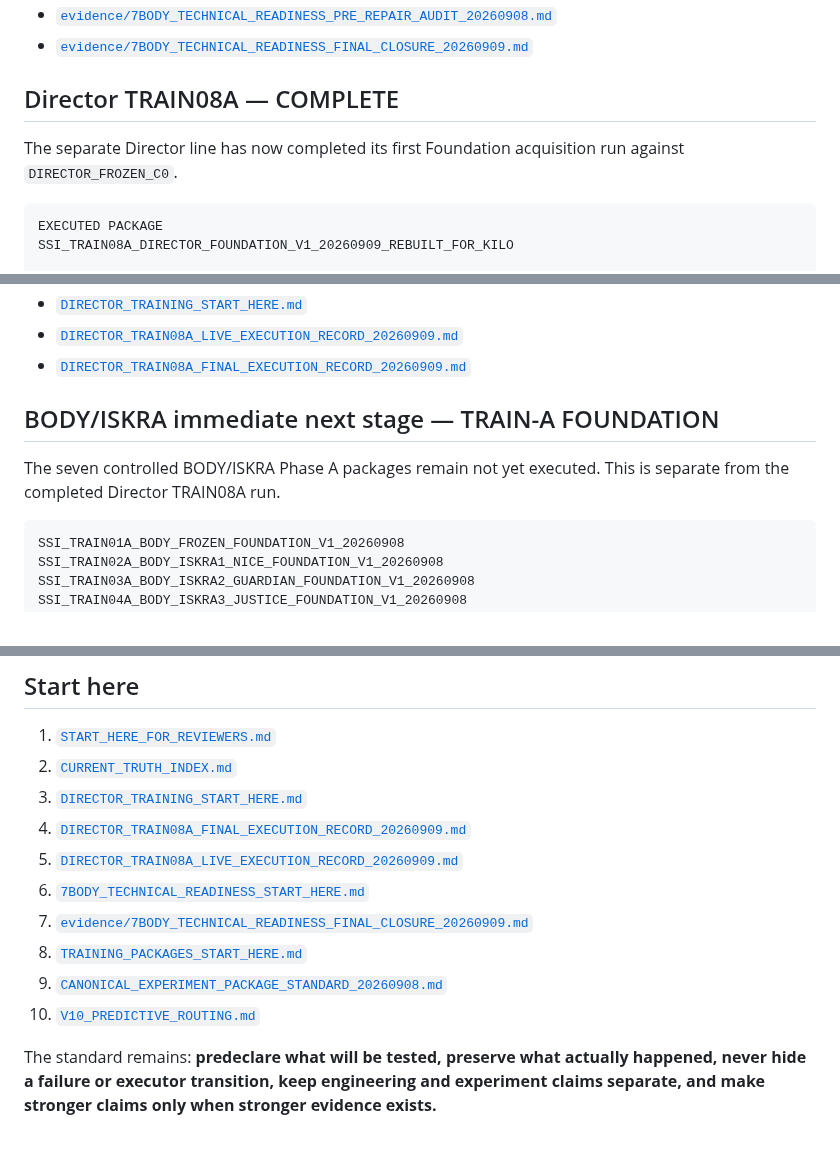
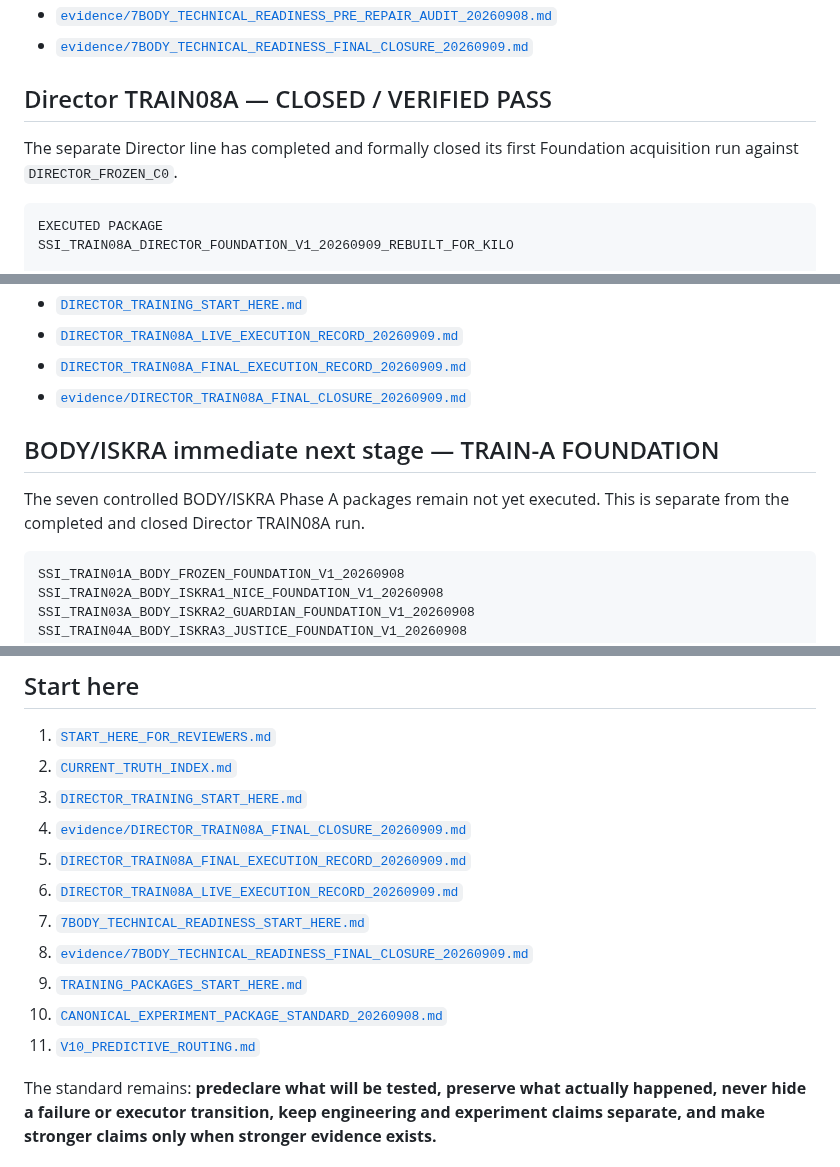
Before and after one commit to jankes72/SSI_V5, a Markdown page: README.md, 3 parts joined by grey strips. Rendered like a GitHub page.

Commit message:
Close Director TRAIN08A and set TRAIN08B as next gate

````diff
--- a/README.md
+++ b/README.md
@@ -142,9 +142,9 @@ References:
 - [`evidence/7BODY_TECHNICAL_READINESS_PRE_REPAIR_AUDIT_20260908.md`](evidence/7BODY_TECHNICAL_READINESS_PRE_REPAIR_AUDIT_20260908.md)
 - [`evidence/7BODY_TECHNICAL_READINESS_FINAL_CLOSURE_20260909.md`](evidence/7BODY_TECHNICAL_READINESS_FINAL_CLOSURE_20260909.md)
 
-## Director TRAIN08A — COMPLETE
+## Director TRAIN08A — CLOSED / VERIFIED PASS
 
-The separate Director line has now completed its first Foundation acquisition run against `DIRECTOR_FROZEN_C0`.
+The separate Director line has completed and formally closed its first Foundation acquisition run against `DIRECTOR_FROZEN_C0`.
 
 ```text
 EXECUTED PACKAGE
@@ -198,10 +201,11 @@ References:
 - [`DIRECTOR_TRAINING_START_HERE.md`](DIRECTOR_TRAINING_START_HERE.md)
 - [`DIRECTOR_TRAIN08A_LIVE_EXECUTION_RECORD_20260909.md`](DIRECTOR_TRAIN08A_LIVE_EXECUTION_RECORD_20260909.md)
 - [`DIRECTOR_TRAIN08A_FINAL_EXECUTION_RECORD_20260909.md`](DIRECTOR_TRAIN08A_FINAL_EXECUTION_RECORD_20260909.md)
+- [`evidence/DIRECTOR_TRAIN08A_FINAL_CLOSURE_20260909.md`](evidence/DIRECTOR_TRAIN08A_FINAL_CLOSURE_20260909.md)
 
 ## BODY/ISKRA immediate next stage — TRAIN-A FOUNDATION
 
-The seven controlled BODY/ISKRA Phase A packages remain not yet executed. This is separate from the completed Director TRAIN08A run.
+The seven controlled BODY/ISKRA Phase A packages remain not yet executed. This is separate from the completed and closed Director TRAIN08A run.
 
 ```text
 SSI_TRAIN01A_BODY_FROZEN_FOUNDATION_V1_20260908
@@ -316,12 +320,13 @@ Public evidence may include sanitized architecture descriptions, declared test p
 1. [`START_HERE_FOR_REVIEWERS.md`](START_HERE_FOR_REVIEWERS.md)
 2. [`CURRENT_TRUTH_INDEX.md`](CURRENT_TRUTH_INDEX.md)
 3. [`DIRECTOR_TRAINING_START_HERE.md`](DIRECTOR_TRAINING_START_HERE.md)
-4. [`DIRECTOR_TRAIN08A_FINAL_EXECUTION_RECORD_20260909.md`](DIRECTOR_TRAIN08A_FINAL_EXECUTION_RECORD_20260909.md)
-5. [`DIRECTOR_TRAIN08A_LIVE_EXECUTION_RECORD_20260909.md`](DIRECTOR_TRAIN08A_LIVE_EXECUTION_RECORD_20260909.md)
-6. [`7BODY_TECHNICAL_READINESS_START_HERE.md`](7BODY_TECHNICAL_READINESS_START_HERE.md)
-7. [`evidence/7BODY_TECHNICAL_READINESS_FINAL_CLOSURE_20260909.md`](evidence/7BODY_TECHNICAL_READINESS_FINAL_CLOSURE_20260909.md)
-8. [`TRAINING_PACKAGES_START_HERE.md`](TRAINING_PACKAGES_START_HERE.md)
-9. [`CANONICAL_EXPERIMENT_PACKAGE_STANDARD_20260908.md`](CANONICAL_EXPERIMENT_PACKAGE_STANDARD_20260908.md)
-10. [`V10_PREDICTIVE_ROUTING.md`](V10_PREDICTIVE_ROUTING.md)
+4. [`evidence/DIRECTOR_TRAIN08A_FINAL_CLOSURE_20260909.md`](evidence/DIRECTOR_TRAIN08A_FINAL_CLOSURE_20260909.md)
+5. [`DIRECTOR_TRAIN08A_FINAL_EXECUTION_RECORD_20260909.md`](DIRECTOR_TRAIN08A_FINAL_EXECUTION_RECORD_20260909.md)
+6. [`DIRECTOR_TRAIN08A_LIVE_EXECUTION_RECORD_20260909.md`](DIRECTOR_TRAIN08A_LIVE_EXECUTION_RECORD_20260909.md)
+7. [`7BODY_TECHNICAL_READINESS_START_HERE.md`](7BODY_TECHNICAL_READINESS_START_HERE.md)
+8. [`evidence/7BODY_TECHNICAL_READINESS_FINAL_CLOSURE_20260909.md`](evidence/7BODY_TECHNICAL_READINESS_FINAL_CLOSURE_20260909.md)
+9. [`TRAINING_PACKAGES_START_HERE.md`](TRAINING_PACKAGES_START_HERE.md)
+10. [`CANONICAL_EXPERIMENT_PACKAGE_STANDARD_20260908.md`](CANONICAL_EXPERIMENT_PACKAGE_STANDARD_20260908.md)
+11. [`V10_PREDICTIVE_ROUTING.md`](V10_PREDICTIVE_ROUTING.md)
 
 The standard remains: **predeclare what will be tested, preserve what actually happened, never hide a failure or executor transition, keep engineering and experiment claims separate, and make stronger claims only when stronger evidence exists.**
````
Also changed, not shown: other parts of README.md (+8 -5 lines).
